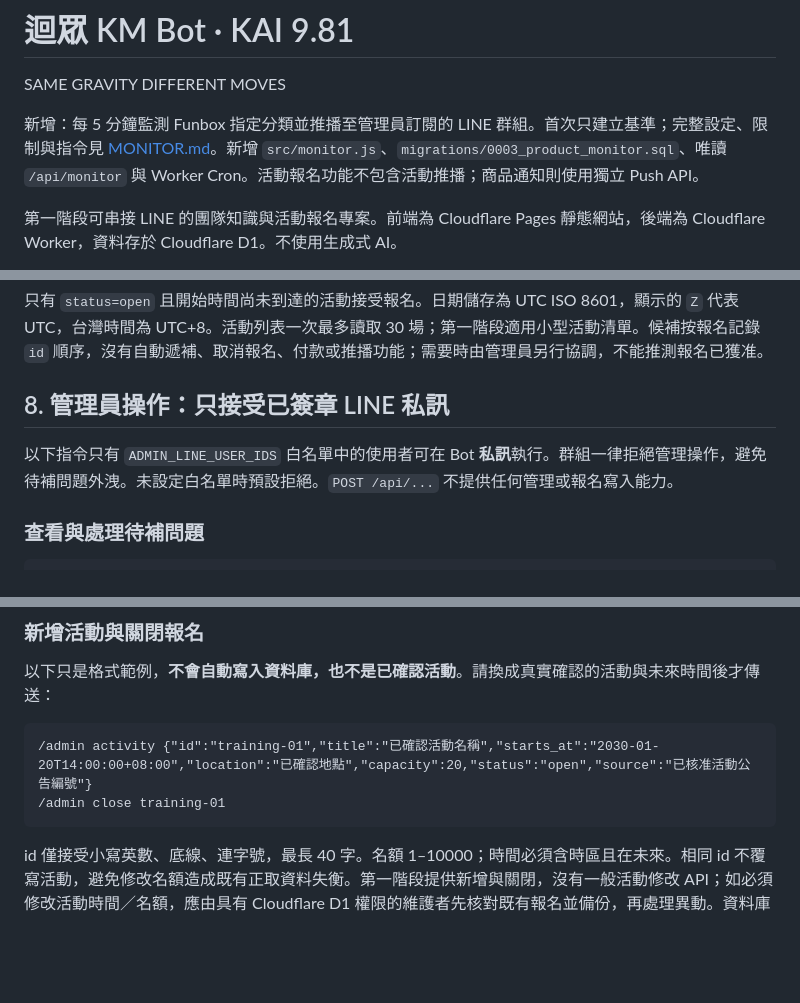
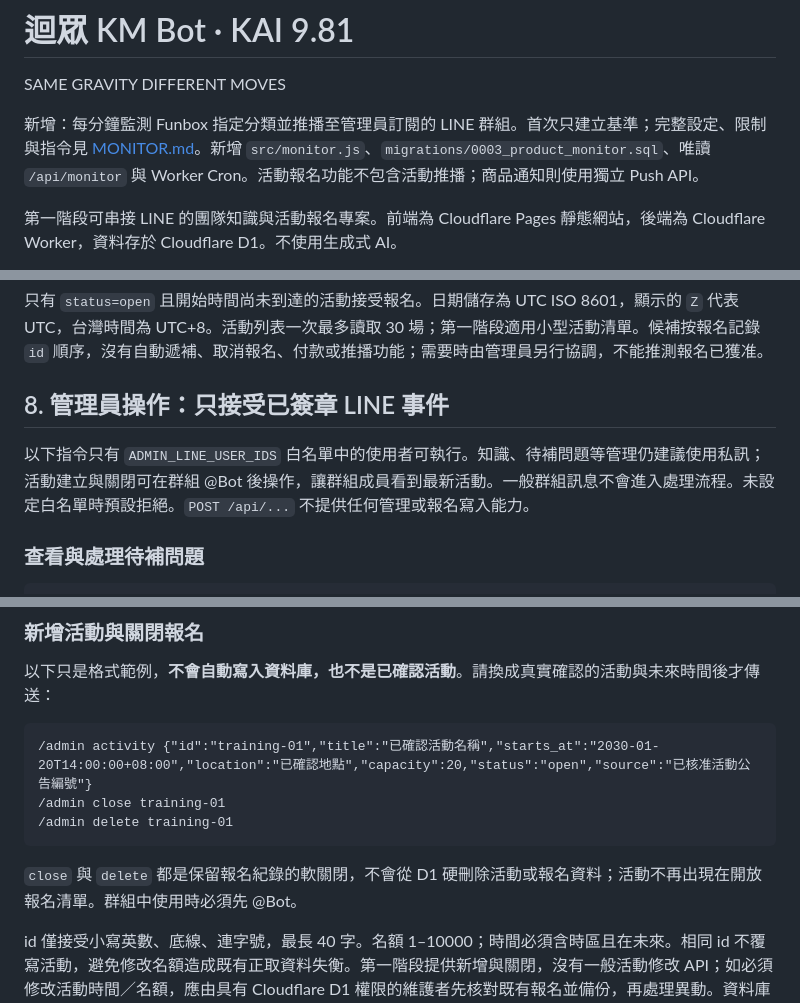
Before and after one commit to c04u41125/kai981-km-bot, a Markdown page: README.md, 3 parts joined by grey strips. GitHub-like rendering; blank space fills up the shorter version.

Commit message:
Document minute monitoring and admin event controls [skip ci]

````diff
--- a/README.md
+++ b/README.md
@@ -2,7 +2,7 @@
 
 SAME GRAVITY DIFFERENT MOVES
 
-新增：每 5 分鐘監測 Funbox 指定分類並推播至管理員訂閱的 LINE 群組。首次只建立基準；完整設定、限制與指令見 [MONITOR.md](MONITOR.md)。新增 `src/monitor.js`、`migrations/0003_product_monitor.sql`、唯讀 `/api/monitor` 與 Worker Cron。活動報名功能不包含活動推播；商品通知則使用獨立 Push API。
+新增：每分鐘監測 Funbox 指定分類並推播至管理員訂閱的 LINE 群組。首次只建立基準；完整設定、限制與指令見 [MONITOR.md](MONITOR.md)。新增 `src/monitor.js`、`migrations/0003_product_monitor.sql`、唯讀 `/api/monitor` 與 Worker Cron。活動報名功能不包含活動推播；商品通知則使用獨立 Push API。
 
 第一階段可串接 LINE 的團隊知識與活動報名專案。前端為 Cloudflare Pages 靜態網站，後端為 Cloudflare Worker，資料存於 Cloudflare D1。不使用生成式 AI。
 
@@ -160,9 +160,9 @@ LINE 不能直接連到 localhost。本機可先做網頁查詢，真實 LINE We
 
 只有 `status=open` 且開始時間尚未到達的活動接受報名。日期儲存為 UTC ISO 8601，顯示的 `Z` 代表 UTC，台灣時間為 UTC+8。活動列表一次最多讀取 30 場；第一階段適用小型活動清單。候補按報名記錄 `id` 順序，沒有自動遞補、取消報名、付款或推播功能；需要時由管理員另行協調，不能推測報名已獲准。
 
-## 8. 管理員操作：只接受已簽章 LINE 私訊
+## 8. 管理員操作：只接受已簽章 LINE 事件
 
-以下指令只有 `ADMIN_LINE_USER_IDS` 白名單中的使用者可在 Bot **私訊**執行。群組一律拒絕管理操作，避免待補問題外洩。未設定白名單時預設拒絕。`POST /api/...` 不提供任何管理或報名寫入能力。
+以下指令只有 `ADMIN_LINE_USER_IDS` 白名單中的使用者可執行。知識、待補問題等管理仍建議使用私訊；活動建立與關閉可在群組 @Bot 後操作，讓群組成員看到最新活動。一般群組訊息不會進入處理流程。未設定白名單時預設拒絕。`POST /api/...` 不提供任何管理或報名寫入能力。
 
 ### 查看與處理待補問題
 
@@ -188,7 +188,10 @@ LINE 不能直接連到 localhost。本機可先做網頁查詢，真實 LINE We
 ```text
 /admin activity {"id":"training-01","title":"已確認活動名稱","starts_at":"2030-01-20T14:00:00+08:00","location":"已確認地點","capacity":20,"status":"open","source":"已核准活動公告編號"}
 /admin close training-01
+/admin delete training-01
 ```
+
+`close` 與 `delete` 都是保留報名紀錄的軟關閉，不會從 D1 硬刪除活動或報名資料；活動不再出現在開放報名清單。群組中使用時必須先 @Bot。
 
 id 僅接受小寫英數、底線、連字號，最長 40 字。名額 1–10000；時間必須含時區且在未來。相同 id 不覆寫活動，避免修改名額造成既有正取資料失衡。第一階段提供新增與關閉，沒有一般活動修改 API；如必須修改活動時間／名額，應由具有 Cloudflare D1 權限的維護者先核對既有報名並備份，再處理異動。資料庫直接維護權限透過 Cloudflare 帳號權限管理，不經公開網站。
 
````
Also changed, not shown: MONITOR.md (+1 -1 lines).
